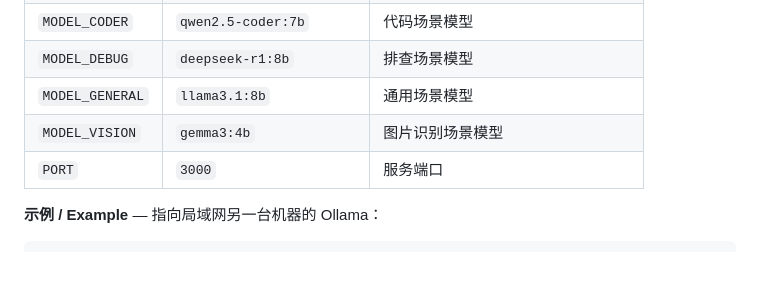
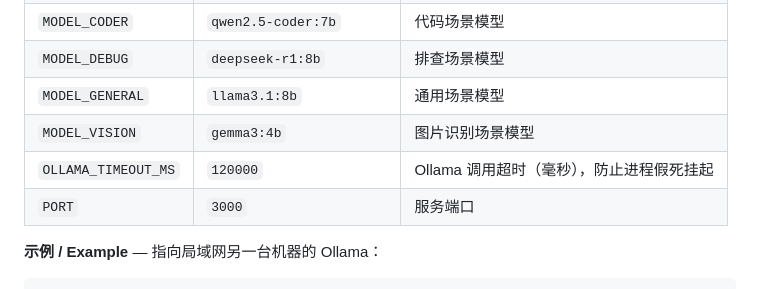
Before and after one commit to SongFuZhen/ollama_agent, a Markdown page: README.md, the part around the change. Drawn GitHub-style; blank space fills up the shorter version.

Commit message:
docs: README env 表补 OLLAMA_TIMEOUT_MS，与设计书及代码一致

```diff
--- a/README.md
+++ b/README.md
@@ -51,6 +51,7 @@ http://localhost:3000
 | `MODEL_DEBUG` | `deepseek-r1:8b` | 排查场景模型 |
 | `MODEL_GENERAL` | `llama3.1:8b` | 通用场景模型 |
 | `MODEL_VISION` | `gemma3:4b` | 图片识别场景模型 |
+| `OLLAMA_TIMEOUT_MS` | `120000` | Ollama 调用超时（毫秒），防止进程假死挂起 |
 | `PORT` | `3000` | 服务端口 |
 
 **示例 / Example** — 指向局域网另一台机器的 Ollama：
```
